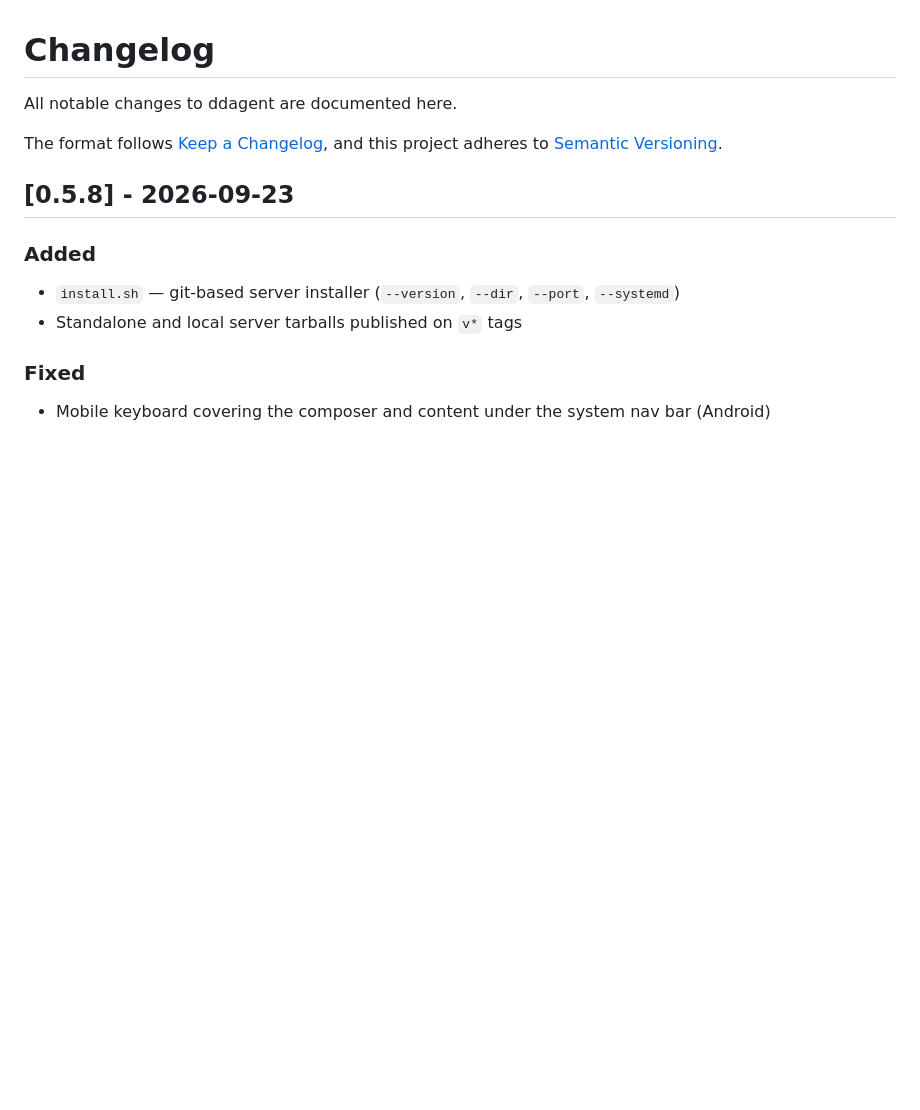
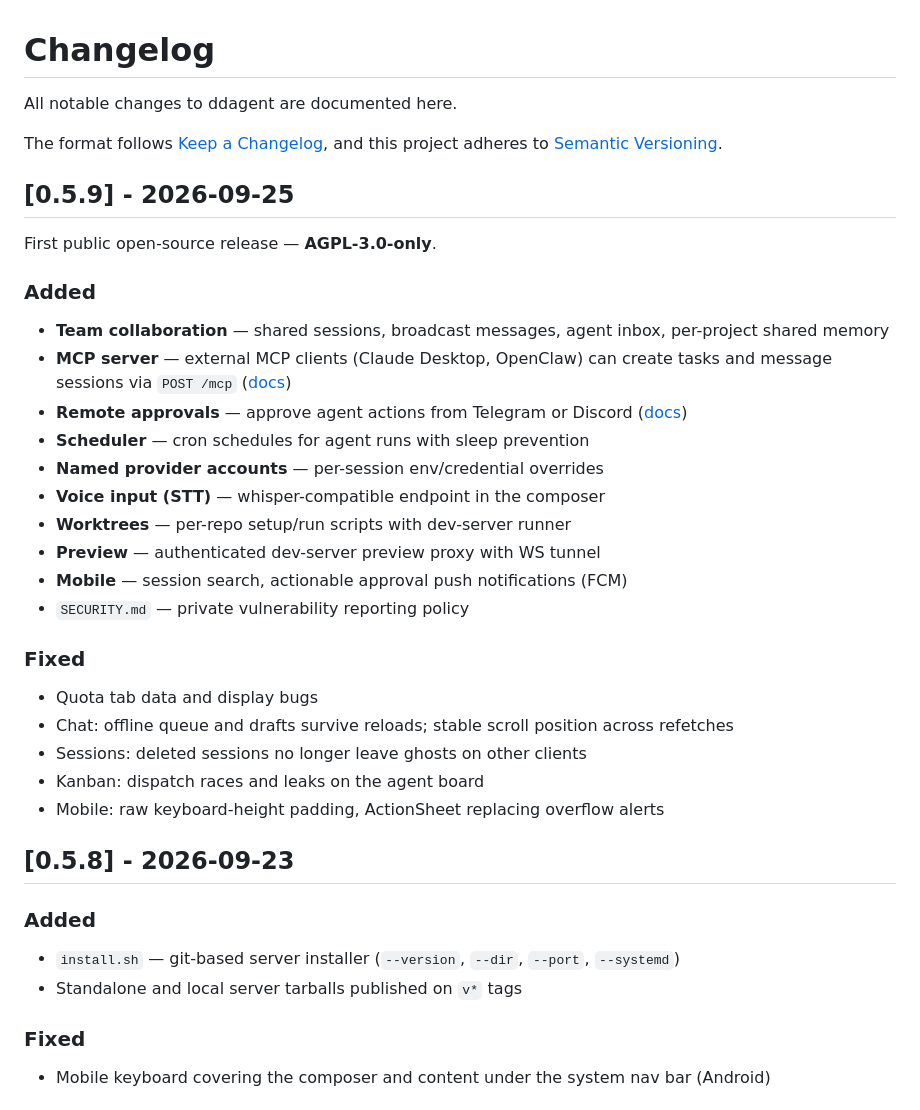
Before and after one commit to Zakwei/ddagent, a Markdown page: CHANGELOG.md, the part around the change. Drawn GitHub-style; blank space fills up the shorter version.

Commit message:
docs(changelog): add 0.5.9 entry for the public open-source release

```diff
--- a/CHANGELOG.md
+++ b/CHANGELOG.md
@@ -4,6 +4,31 @@ All notable changes to ddagent are documented here.
 
 The format follows [Keep a Changelog](https://keepachangelog.com/en/1.1.0/),
 and this project adheres to [Semantic Versioning](https://semver.org/).
+
+## [0.5.9] - 2026-09-25
+
+First public open-source release — **AGPL-3.0-only**.
+
+### Added
+
+- **Team collaboration** — shared sessions, broadcast messages, agent inbox, per-project shared memory
+- **MCP server** — external MCP clients (Claude Desktop, OpenClaw) can create tasks and message sessions via `POST /mcp` ([docs](docs/mcp-server.md))
+- **Remote approvals** — approve agent actions from Telegram or Discord ([docs](docs/remote-approvals.md))
+- **Scheduler** — cron schedules for agent runs with sleep prevention
+- **Named provider accounts** — per-session env/credential overrides
+- **Voice input (STT)** — whisper-compatible endpoint in the composer
+- **Worktrees** — per-repo setup/run scripts with dev-server runner
+- **Preview** — authenticated dev-server preview proxy with WS tunnel
+- **Mobile** — session search, actionable approval push notifications (FCM)
+- `SECURITY.md` — private vulnerability reporting policy
+
+### Fixed
+
+- Quota tab data and display bugs
+- Chat: offline queue and drafts survive reloads; stable scroll position across refetches
+- Sessions: deleted sessions no longer leave ghosts on other clients
+- Kanban: dispatch races and leaks on the agent board
+- Mobile: raw keyboard-height padding, ActionSheet replacing overflow alerts
 
 ## [0.5.8] - 2026-09-23
 
```
